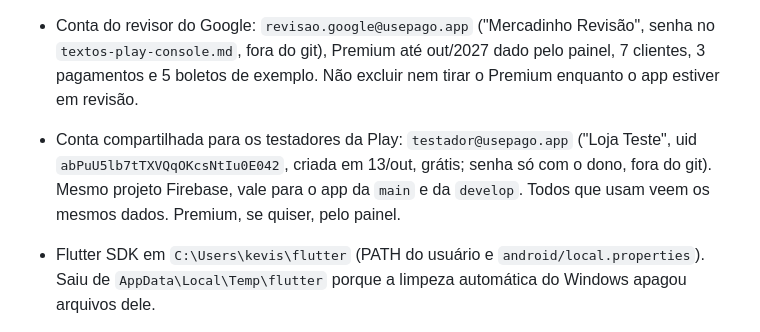
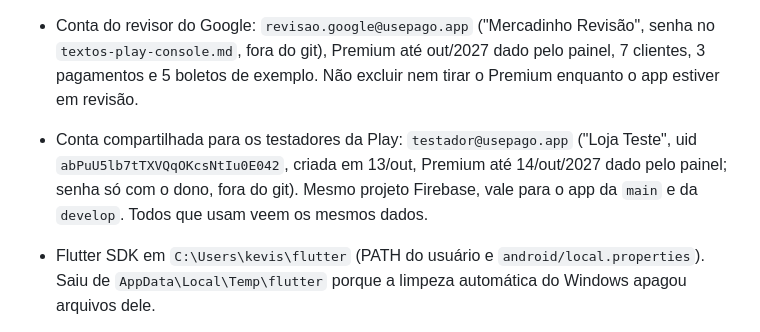
Before and after one commit to kevisoncb/tapago, a Markdown page: SISTEMA.md, the part around the change. GitHub-like rendering.

Commit message:
SISTEMA: conta dos testadores com Premium
Co-authored-by: Cursor <cursoragent@cursor.com>

```diff
--- a/SISTEMA.md
+++ b/SISTEMA.md
@@ -104,7 +104,7 @@ Firestore: `Users`, `Debts`, `Payments`, `Bills`, `PremiumCharges`, `Presence` (
 - Premium só pela Google Play (assinatura `pago_premium_monthly`, cobrada na conta Google do usuário). PIX saiu do app e do site; o Asaas fica só como conta bancária que recebe o repasse da Google (cadastrar os dados bancários do Asaas no perfil de pagamentos da Play Console). As Functions `createPremiumPix`/`premiumPixStatus` e o webhook continuam publicados, sem uso pelo app. Compra: o app manda o uid como `applicationUserName` (vira `obfuscatedExternalAccountId`) e envia o token da compra para `confirmPlayPurchase`, que consulta a assinatura na Android Publisher API (`subscriptionsv2`), recusa se for de outra conta ou inativa e grava a validade real. Sem token: 400 (fechou o furo de qualquer um ganhar 30 dias). **Se a API da Google ainda não tiver acesso, libera 30 dias sem conferir** e marca `verificada: false`. Renovação/cancelamento: `playNotifications` (Pub/Sub, tópico `play-billing`, já criado no deploy) atualiza `Users` e `PlayEvents`. Falta ligar do lado da Google (ver Pendências).
 - Play: conta de desenvolvedor **aprovada em 12/out**. Chave de upload (`android/app/upload-keystore.jks`, alias `upload`, senhas em `android/key.properties`; os dois gitignored, cópia na Área de Trabalho em `Pago-Play`). AAB atual **`2.4.0+25`** (com excluir conta, Crashlytics e ícone novo), assinado: `Pago-Play\pago-2.4.0-25.aab`. Material da loja em `Pago-Play\loja`: `icone-512.png`, `destaque-1024x500.png`, `prints-celular-9x16\1..4` (1350×2400) e `prints-tablet-9x16\1..4` (1440×2560, fundo azul), conta do revisor (a Play só aceita 16:9 ou 9:16; `prints\` 1200×2400 é a origem), e `textos-play-console.md` (ficha, acesso ao app, segurança dos dados, classificação, público, app financeiro, URLs). Gerar AAB: `flutter build appbundle --release` (precisa do NDK `28.2.13676358`, instalado via `cmdline-tools\latest\bin\sdkmanager`). Cada envio novo: subir o número depois do `+` em `pubspec.yaml`.
 - Conta do revisor do Google: `revisao.google@usepago.app` ("Mercadinho Revisão", senha no `textos-play-console.md`, fora do git), Premium até out/2027 dado pelo painel, 7 clientes, 3 pagamentos e 5 boletos de exemplo. Não excluir nem tirar o Premium enquanto o app estiver em revisão.
-- Conta compartilhada para os testadores da Play: `testador@usepago.app` ("Loja Teste", uid `abPuU5lb7tTXVQqOKcsNtIu0E042`, criada em 13/out, grátis; senha só com o dono, fora do git). Mesmo projeto Firebase, vale para o app da `main` e da `develop`. Todos que usam veem os mesmos dados. Premium, se quiser, pelo painel.
+- Conta compartilhada para os testadores da Play: `testador@usepago.app` ("Loja Teste", uid `abPuU5lb7tTXVQqOKcsNtIu0E042`, criada em 13/out, Premium até 14/out/2027 dado pelo painel; senha só com o dono, fora do git). Mesmo projeto Firebase, vale para o app da `main` e da `develop`. Todos que usam veem os mesmos dados.
 - Flutter SDK em `C:\Users\kevis\flutter` (PATH do usuário e `android/local.properties`). Saiu de `AppData\Local\Temp\flutter` porque a limpeza automática do Windows apagou arquivos dele.
 - Emulador: o app instalado agora é assinado com a chave de upload; um APK assinado com a chave de debug não instala por cima (precisa desinstalar).
 - CTAs do site ainda `mailto:` (e-mail pessoal do dono).
```
